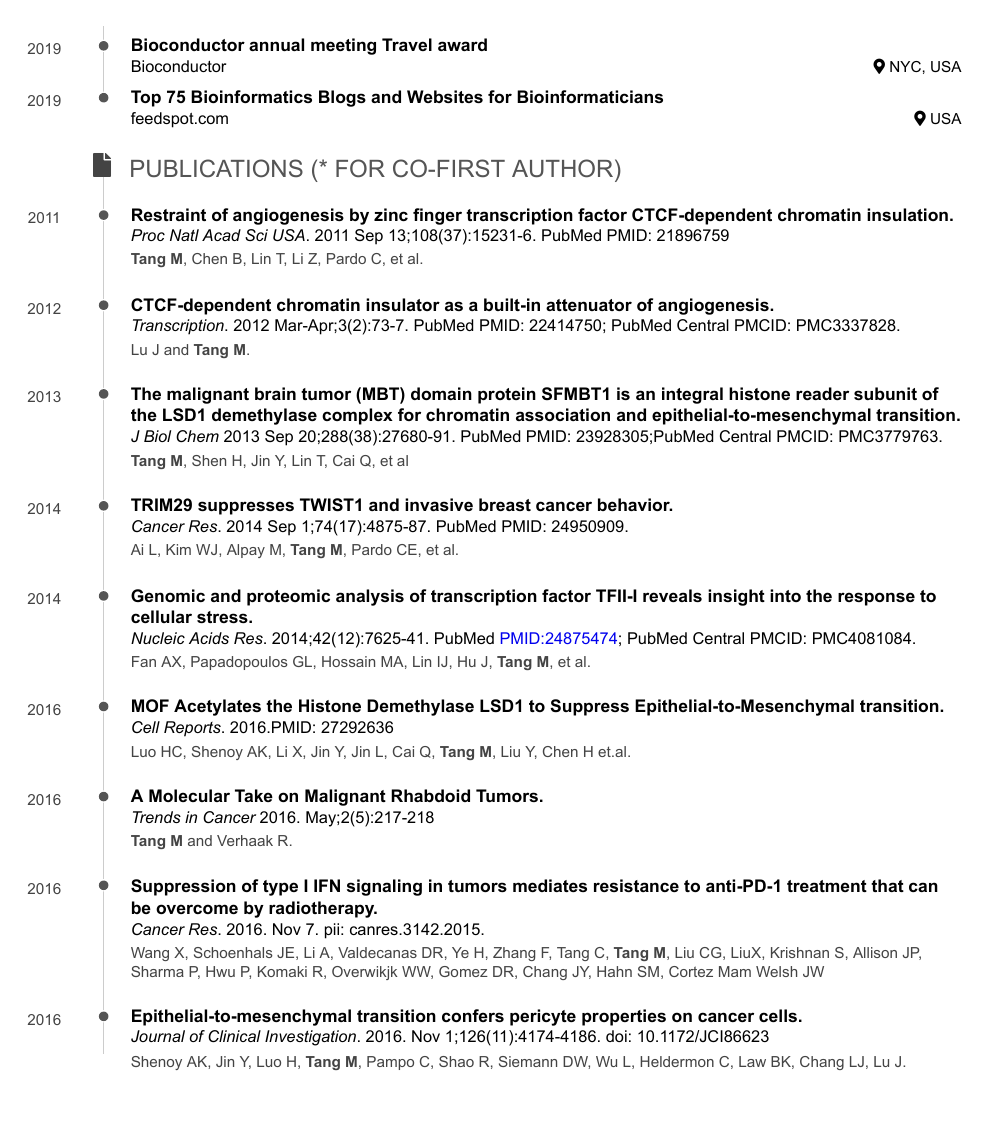
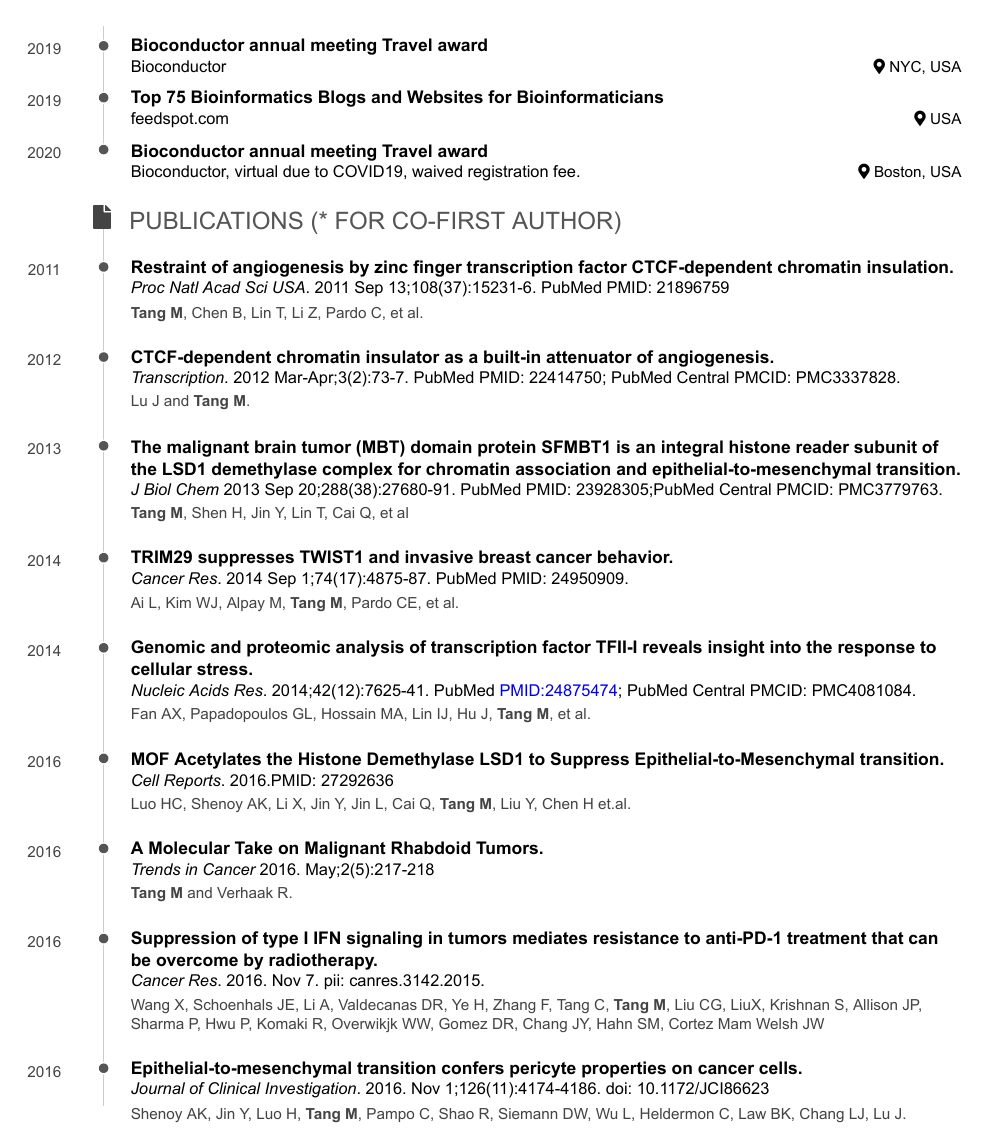
Before and after one commit to crazyhottommy/CV, an R Markdown document (Tang_Ming_cv.Rmd): page 2 of 6. The pictures show the output file Tang_Ming_cv.pdf that the author committed with the source.

Commit message:
Bioc2020 travel award

```diff
--- a/Tang_Ming_cv.Rmd
+++ b/Tang_Ming_cv.Rmd
@@ -207,6 +207,14 @@ feedspot.com
 USA
 
 2019
+
+### Bioconductor annual meeting Travel award
+
+Bioconductor, virtual due to COVID19, waived registration fee.
+
+Boston, USA
+
+2020
 
 Publications (\* for co-first author) {data-icon=file}
 --------------------------------------------------------------------------------
```
Also changed, not shown: Tang_Ming_cv.html, Tang_Ming_cv.pdf, Tang_Ming_cv.Rmd (4 more changed lines).
